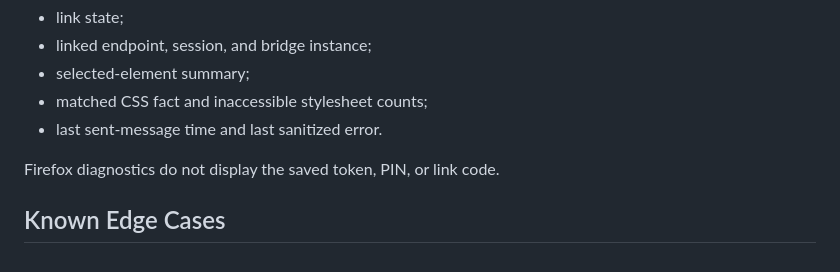
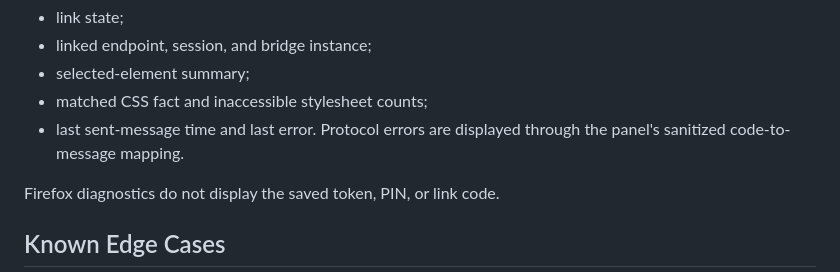
Before and after one commit to conus-vision/Browser2IDE, a Markdown page: docs/mvp-usage.md, the part around the change. Rendered like a GitHub page.

```diff
--- a/docs/mvp-usage.md
+++ b/docs/mvp-usage.md
@@ -102,7 +102,8 @@ The Firefox panel shows:
 - linked endpoint, session, and bridge instance;
 - selected-element summary;
 - matched CSS fact and inaccessible stylesheet counts;
-- last sent-message time and last sanitized error.
+- last sent-message time and last error. Protocol errors are displayed through
+  the panel's sanitized code-to-message mapping.
 
 Firefox diagnostics do not display the saved token, PIN, or link code.
 
```
Also changed, not shown: docs/mvp-verification.md (+4 -3 lines), docs/security.md (+4 -3 lines).
